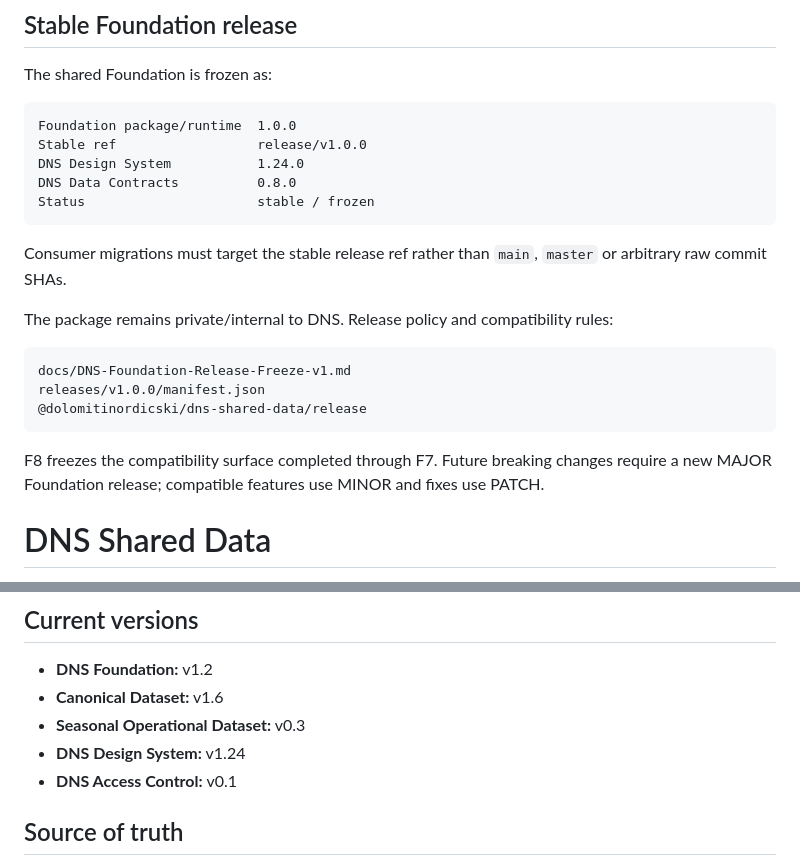
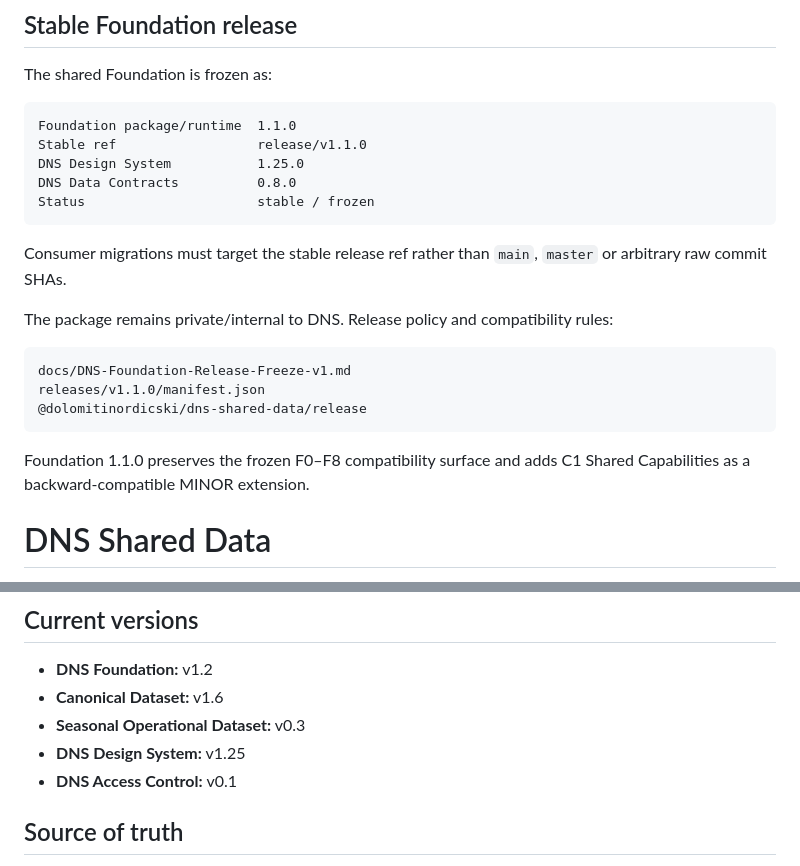
Before and after one commit to dolomitinordicski/dns-shared-data, a Markdown page: README.md, 2 parts joined by grey strips. Drawn GitHub-style.

Commit message:
docs: mark Foundation 1.1.0 as current stable release

````diff
--- a/README.md
+++ b/README.md
@@ -15,9 +15,9 @@ Consumers declare only the capabilities they expose. Tool-specific data selectio
 The shared Foundation is frozen as:
 
 ```text
-Foundation package/runtime  1.0.0
-Stable ref                  release/v1.0.0
-DNS Design System           1.24.0
+Foundation package/runtime  1.1.0
+Stable ref                  release/v1.1.0
+DNS Design System           1.25.0
 DNS Data Contracts          0.8.0
 Status                      stable / frozen
 ```
@@ -28,11 +28,11 @@ The package remains private/internal to DNS. Release policy and compatibility ru
 
 ```text
 docs/DNS-Foundation-Release-Freeze-v1.md
-releases/v1.0.0/manifest.json
+releases/v1.1.0/manifest.json
 @dolomitinordicski/dns-shared-data/release
 ```
 
-F8 freezes the compatibility surface completed through F7. Future breaking changes require a new MAJOR Foundation release; compatible features use MINOR and fixes use PATCH.
+Foundation 1.1.0 preserves the frozen F0–F8 compatibility surface and adds C1 Shared Capabilities as a backward-compatible MINOR extension.
 
 # DNS Shared Data
 
@@ -49,7 +49,7 @@ This repository contains:
 - **DNS Foundation:** v1.2
 - **Canonical Dataset:** v1.6
 - **Seasonal Operational Dataset:** v0.3
-- **DNS Design System:** v1.24
+- **DNS Design System:** v1.25
 - **DNS Access Control:** v0.1
 
 ## Source of truth
````
